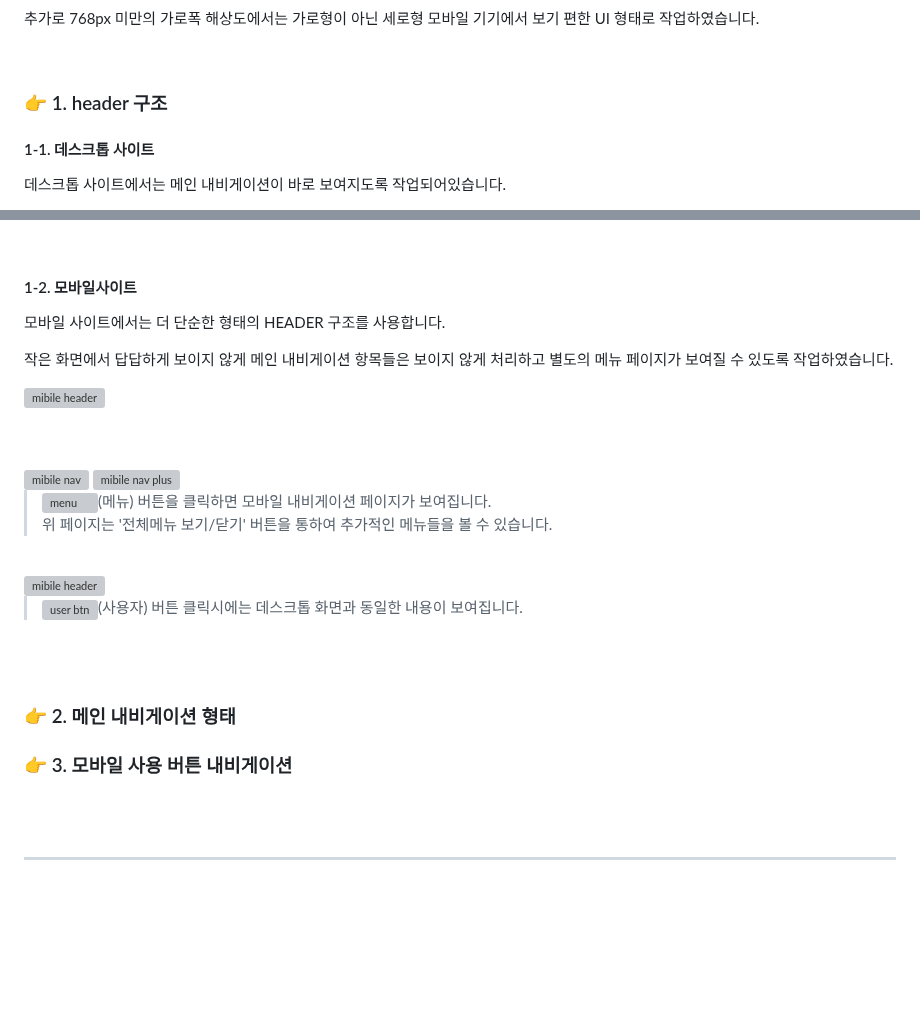
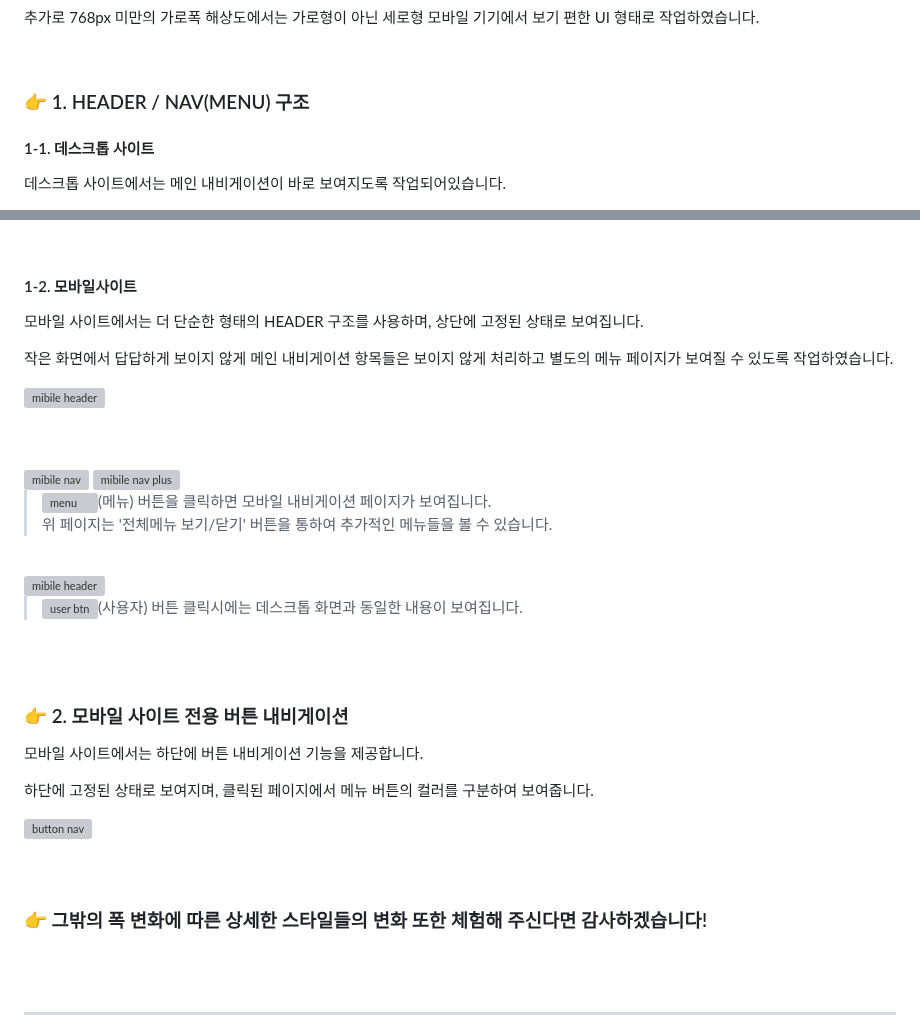
Before and after one commit to yunyungu/megabox, a Markdown page: README.md, 2 parts joined by grey strips. GitHub-like rendering; blank space fills up the shorter version; grey boxes are pictures that could not be loaded.

```diff
--- a/README.md
+++ b/README.md
@@ -60,7 +60,7 @@ INDEX, 영화, 멤버십/VIP, 로그인, 회원가입 페이지가 작업되었
 
 <br>
 
-### :point_right: 1. header 구조
+### :point_right: 1. HEADER / NAV(MENU) 구조
 
 #### 1-1. 데스크톱 사이트
 
@@ -107,7 +107,7 @@ INDEX, 영화, 멤버십/VIP, 로그인, 회원가입 페이지가 작업되었
 
 #### 1-2. 모바일사이트
 
-모바일 사이트에서는 더 단순한 형태의 HEADER 구조를 사용합니다.
+모바일 사이트에서는 더 단순한 형태의 HEADER 구조를 사용하며, 상단에 고정된 상태로 보여집니다.
 
 작은 화면에서 답답하게 보이지 않게 메인 내비게이션 항목들은 보이지 않게 처리하고 별도의 메뉴 페이지가 보여질 수 있도록 작업하였습니다.
 
@@ -133,12 +133,19 @@ INDEX, 영화, 멤버십/VIP, 로그인, 회원가입 페이지가 작업되었
 > <img width="15" alt="user btn" src="https://github.com/yunyungu/megabox/assets/157336396/85c66a92-20d3-4c48-8467-037ab0eae926">(사용자) 버튼
 > 클릭시에는 데스크톱 화면과 동일한 내용이 보여집니다.
 
+<br><br>
+
+### :point_right: 2. 모바일 사이트 전용 버튼 내비게이션
+
+모바일 사이트에서는 하단에 버튼 내비게이션 기능을 제공합니다.
+
+하단에 고정된 상태로 보여지며, 클릭된 페이지에서 메뉴 버튼의 컬러를 구분하여 보여줍니다.
+
+<img width="900" alt="button nav" src="https://github.com/yunyungu/megabox/assets/157336396/e29c4acb-fd5b-4dfe-865b-4c5de2cd379d">
 
 <br><br>
 
-### :point_right: 2. 메인 내비게이션 형태
-
-### :point_right: 3. 모바일 사용 버튼 내비게이션
+### :point_right: 그밖의 폭 변화에 따른 상세한 스타일들의 변화 또한 체험해 주신다면 감사하겠습니다!
 
 <br><br>
 
```
